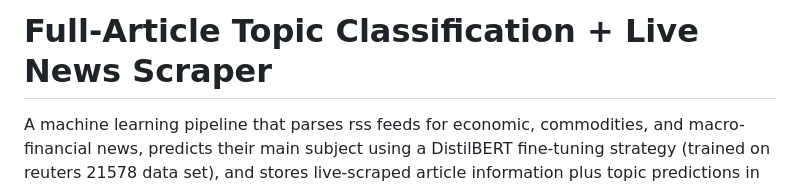
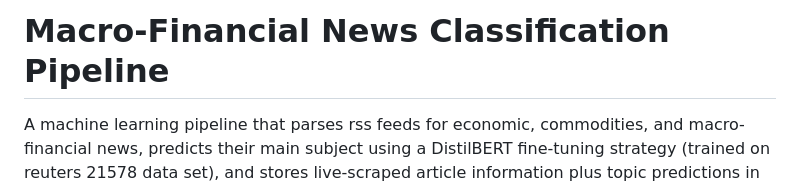
Before and after one commit to kmullin8/News-Topic-Classification, a Markdown page: README.md, the part around the change. Drawn GitHub-style.

Commit message:
Change project title to Macro-Financial News Classification Pipeline
Updated project title in README to reflect new focus.

```diff
--- a/README.md
+++ b/README.md
@@ -1,4 +1,4 @@
-# Full-Article Topic Classification + Live News Scraper
+# Macro-Financial News Classification Pipeline
 
 A machine learning pipeline that parses rss feeds for economic, commodities, and macro-financial news, predicts their main subject using a  DistilBERT fine-tuning strategy (trained on reuters 21578 data set), and stores live-scraped article information plus topic predictions in MongoDB.
 
```
